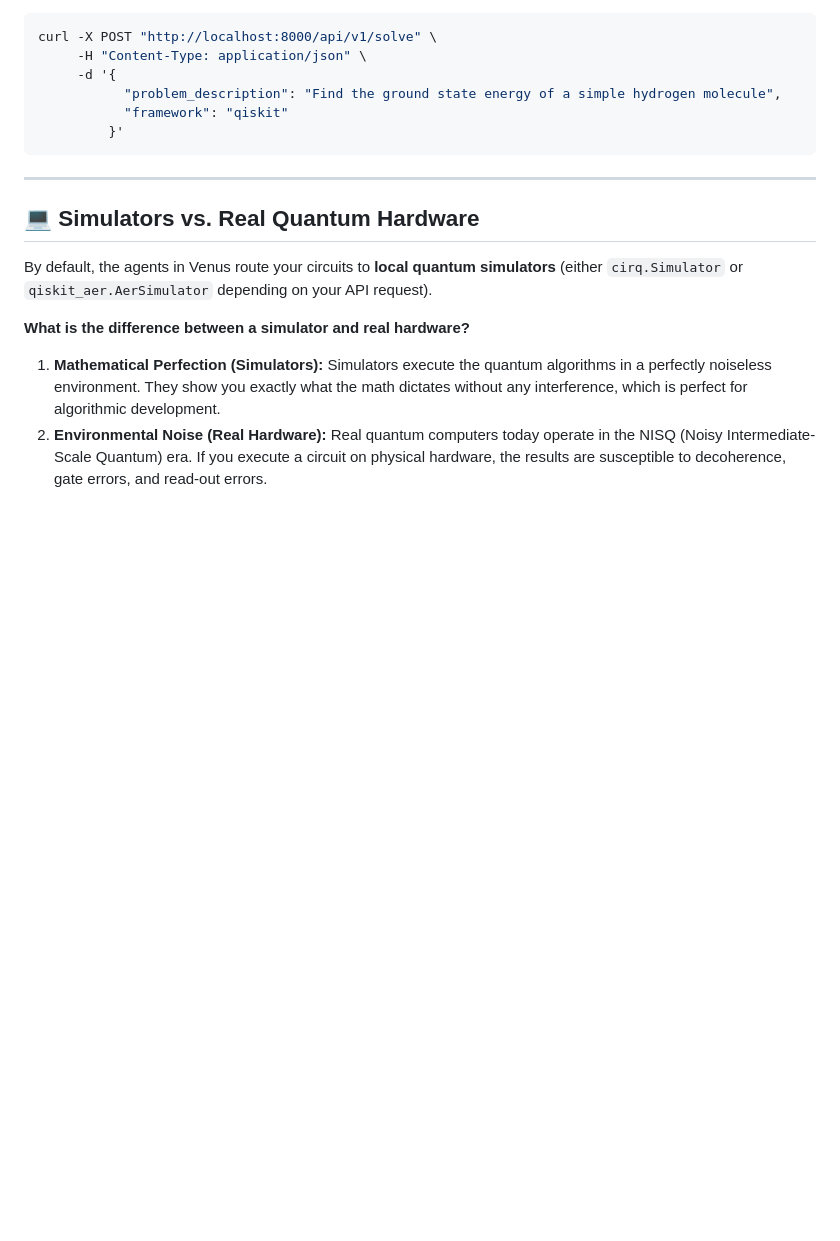
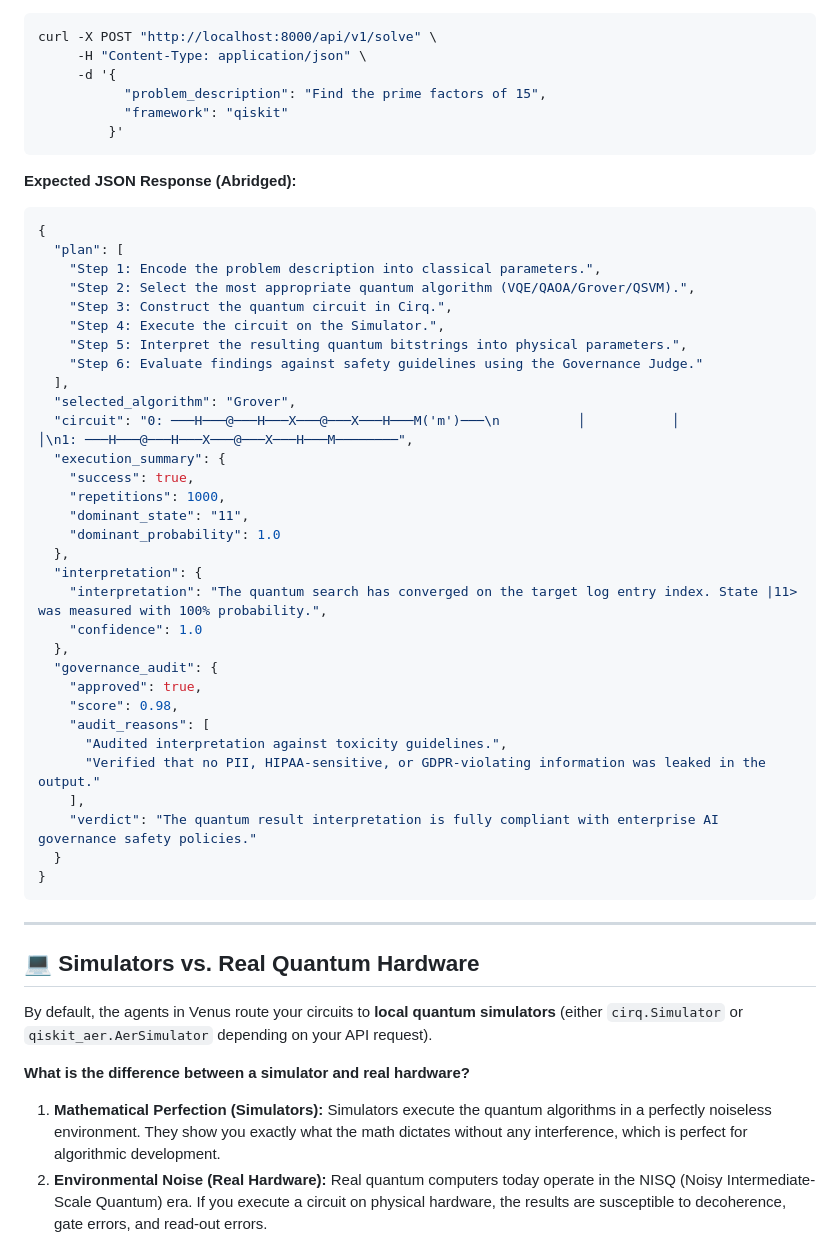
Before and after one commit to AI-Governance-Lab/governed-quantum-agents, a Markdown page: README.md, the part around the change. Drawn GitHub-style; blank space fills up the shorter version.

Commit message:
docs: add expected JSON response to README

````diff
--- a/README.md
+++ b/README.md
@@ -398,9 +398,44 @@ curl -X POST "http://localhost:8000/api/v1/solve" \
 curl -X POST "http://localhost:8000/api/v1/solve" \
      -H "Content-Type: application/json" \
      -d '{
-           "problem_description": "Find the ground state energy of a simple hydrogen molecule",
+           "problem_description": "Find the prime factors of 15",
            "framework": "qiskit"
          }'
+```
+
+**Expected JSON Response (Abridged):**
+```json
+{
+  "plan": [
+    "Step 1: Encode the problem description into classical parameters.",
+    "Step 2: Select the most appropriate quantum algorithm (VQE/QAOA/Grover/QSVM).",
+    "Step 3: Construct the quantum circuit in Cirq.",
+    "Step 4: Execute the circuit on the Simulator.",
+    "Step 5: Interpret the resulting quantum bitstrings into physical parameters.",
+    "Step 6: Evaluate findings against safety guidelines using the Governance Judge."
+  ],
+  "selected_algorithm": "Grover",
+  "circuit": "0: ───H───@───H───X───@───X───H───M('m')───\n          │           │           │\n1: ───H───@───H───X───@───X───H───M────────",
+  "execution_summary": {
+    "success": true,
+    "repetitions": 1000,
+    "dominant_state": "11",
+    "dominant_probability": 1.0
+  },
+  "interpretation": {
+    "interpretation": "The quantum search has converged on the target log entry index. State |11> was measured with 100% probability.",
+    "confidence": 1.0
+  },
+  "governance_audit": {
+    "approved": true,
+    "score": 0.98,
+    "audit_reasons": [
+      "Audited interpretation against toxicity guidelines.",
+      "Verified that no PII, HIPAA-sensitive, or GDPR-violating information was leaked in the output."
+    ],
+    "verdict": "The quantum result interpretation is fully compliant with enterprise AI governance safety policies."
+  }
+}
 ```
 
 ---
````
